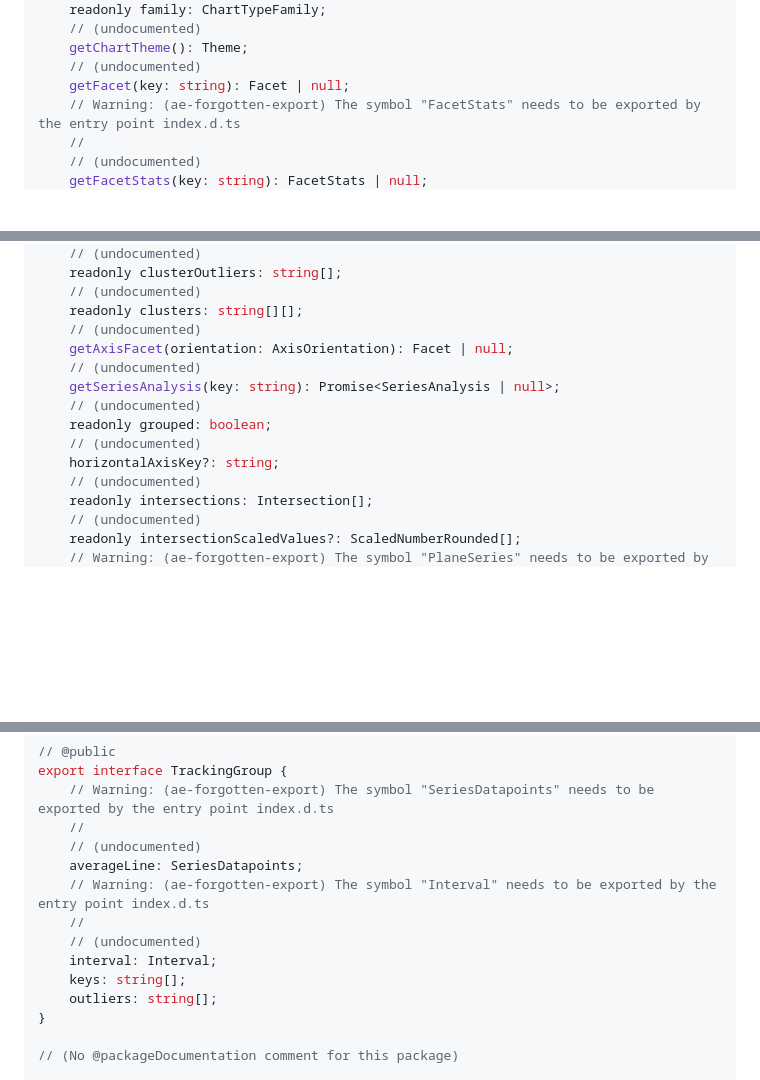
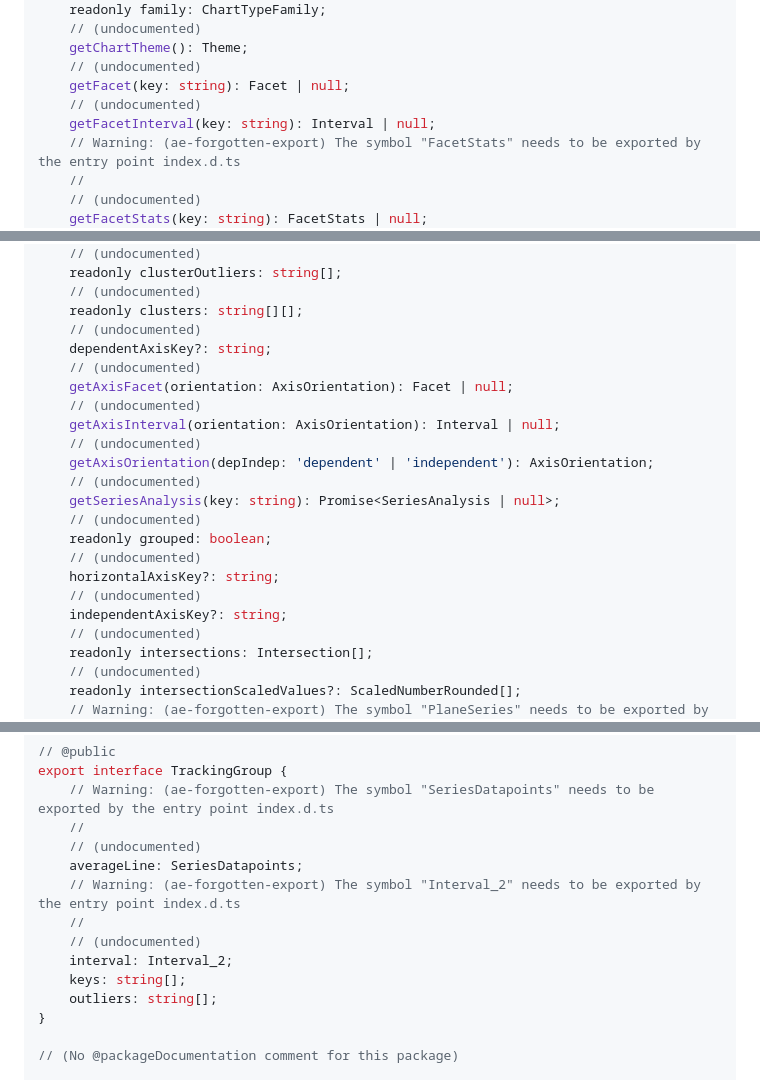
Before and after one commit to fizzstudio/ParaModel, a Markdown page: etc/paramodel.api.md, 3 parts joined by grey strips. Rendered like a GitHub page; blank space fills up the shorter version.

Commit message:
Built module

```diff
--- a/etc/paramodel.api.md
+++ b/etc/paramodel.api.md
@@ -226,6 +227,8 @@ export class Model {
     getChartTheme(): Theme;
     // (undocumented)
     getFacet(key: string): Facet | null;
+    // (undocumented)
+    getFacetInterval(key: string): Interval | null;
     // Warning: (ae-forgotten-export) The symbol "FacetStats" needs to be exported by the entry point index.d.ts
     //
     // (undocumented)
@@ -297,13 +300,21 @@ export class PlaneModel extends Model {
     // (undocumented)
     readonly clusters: string[][];
     // (undocumented)
+    dependentAxisKey?: string;
+    // (undocumented)
     getAxisFacet(orientation: AxisOrientation): Facet | null;
+    // (undocumented)
+    getAxisInterval(orientation: AxisOrientation): Interval | null;
+    // (undocumented)
+    getAxisOrientation(depIndep: 'dependent' | 'independent'): AxisOrientation;
     // (undocumented)
     getSeriesAnalysis(key: string): Promise<SeriesAnalysis | null>;
     // (undocumented)
     readonly grouped: boolean;
     // (undocumented)
     horizontalAxisKey?: string;
+    // (undocumented)
+    independentAxisKey?: string;
     // (undocumented)
     readonly intersections: Intersection[];
     // (undocumented)
@@ -412,10 +423,10 @@ export interface TrackingGroup {
     //
     // (undocumented)
     averageLine: SeriesDatapoints;
-    // Warning: (ae-forgotten-export) The symbol "Interval" needs to be exported by the entry point index.d.ts
+    // Warning: (ae-forgotten-export) The symbol "Interval_2" needs to be exported by the entry point index.d.ts
     //
     // (undocumented)
-    interval: Interval;
+    interval: Interval_2;
     keys: string[];
     outliers: string[];
 }
```
Also changed, not shown: other parts of etc/paramodel.api.md (+1 -0 lines).
